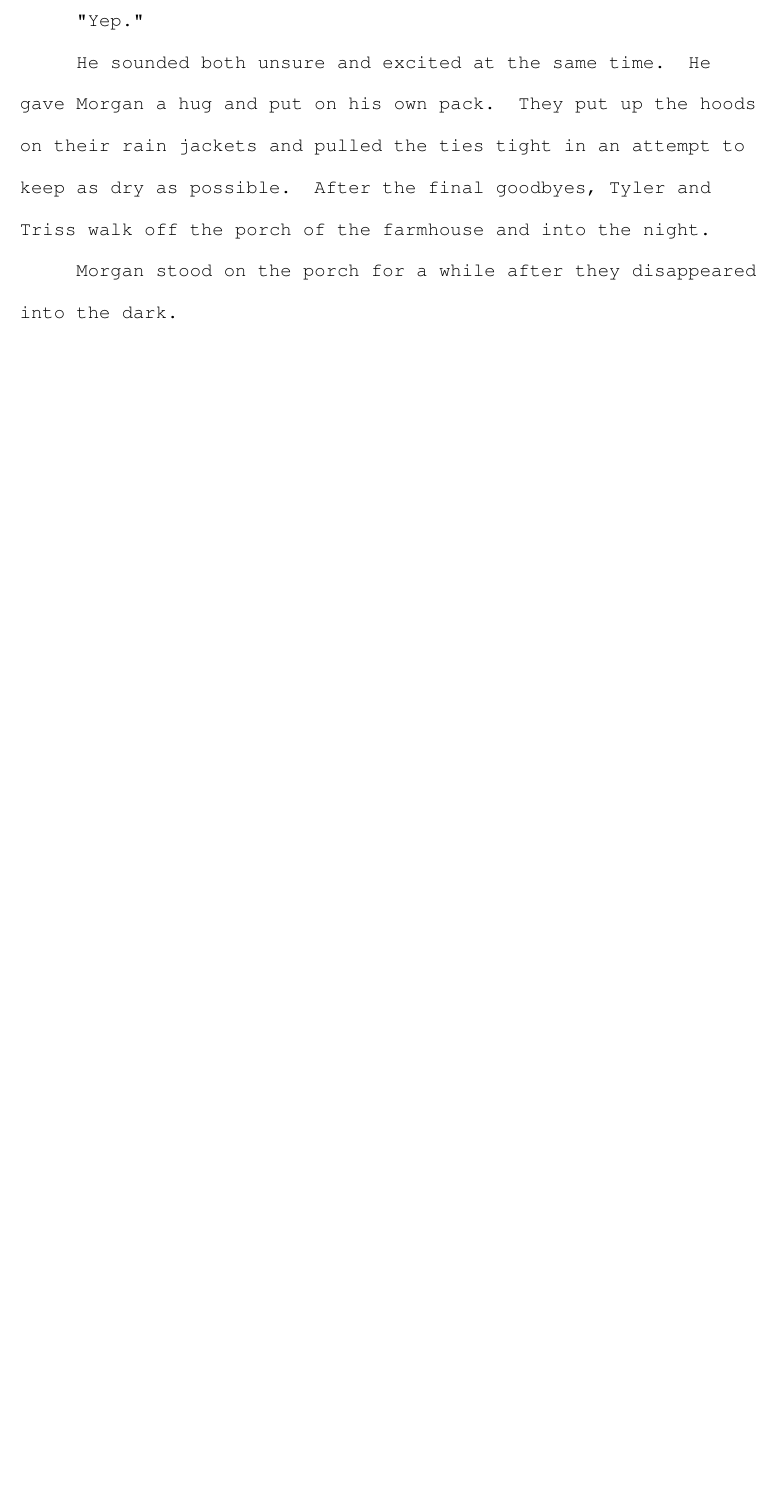
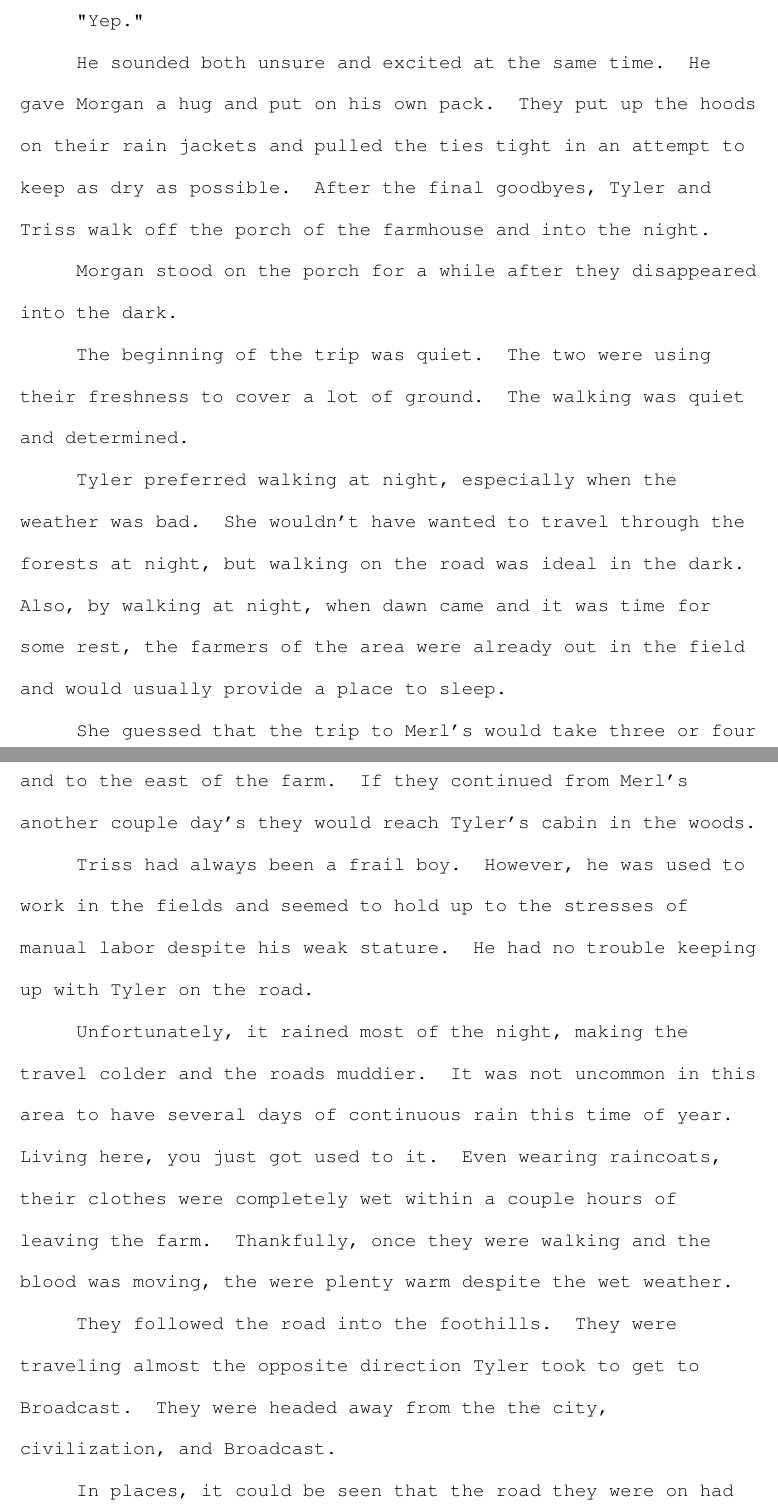
Before and after one commit to eatcrayons1980/webwork-lighthouse, a LaTeX document (webwork.tex): part of page 105 of 105 before the commit and two parts of pages 105 and 106 of 107 after it, the two joined at a grey line, cut so that both start at the same text, the shorter picture padded with empty space. Compiled offline with pdfLaTeX.

```diff
--- a/webwork.tex
+++ b/webwork.tex
@@ -3034,9 +3034,47 @@
 Morgan stood on the porch for a while after
 they disappeared into the dark.
 
-
-
-
-
-
-
+The beginning of the trip was quiet. The two
+were using their freshness to cover a lot of
+ground. The walking was quiet and determined.
+
+Tyler preferred walking at night, especially when
+the weather was bad. She wouldn't have wanted
+to travel through the forests at night, but walking
+on the road was ideal in the dark. Also, by
+walking at night, when dawn came and it was
+time for some rest, the farmers of the area were
+already out in the field and would usually provide
+a place to sleep.
+
+She guessed that the trip to Merl's would take
+three or four days. She had the location saved
+from long ago. He was north and to the east
+of the farm. If they continued from Merl's another
+couple day's they would reach Tyler's cabin in the
+woods.
+
+Triss had always been a frail boy. However, he
+was used to work in the fields and seemed to
+hold up to the stresses of manual labor despite
+his weak stature. He had no trouble keeping up
+with Tyler on the road.
+
+Unfortunately, it rained most of the night,
+making the travel colder and the roads
+muddier. It was not uncommon in this area
+to have several days of continuous rain this time
+of year. Living here, you just got used to it.
+Even wearing raincoats, their clothes were
+completely wet within a couple hours of leaving
+the farm. Thankfully, once they were walking
+and the blood was moving, the were plenty
+warm despite the wet weather.
+
+They followed the road into the foothills. They
+were traveling almost the opposite direction
+Tyler took to get to Broadcast. They were headed
+away from the the city, civilization, and Broadcast.
+
+In places, it could be seen that the road they
+were on had been paved at one point. There were
```
Also changed, not shown: webwork.tex (33 more changed lines).
